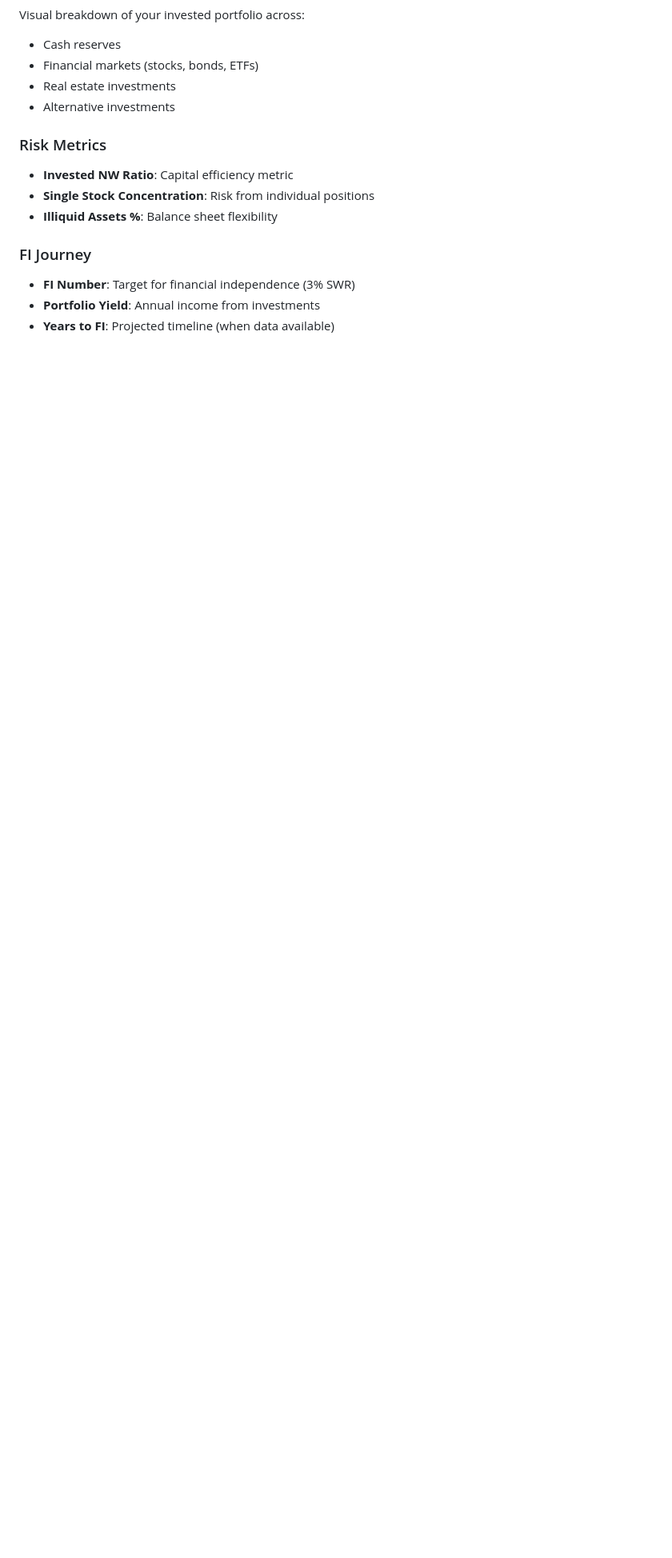
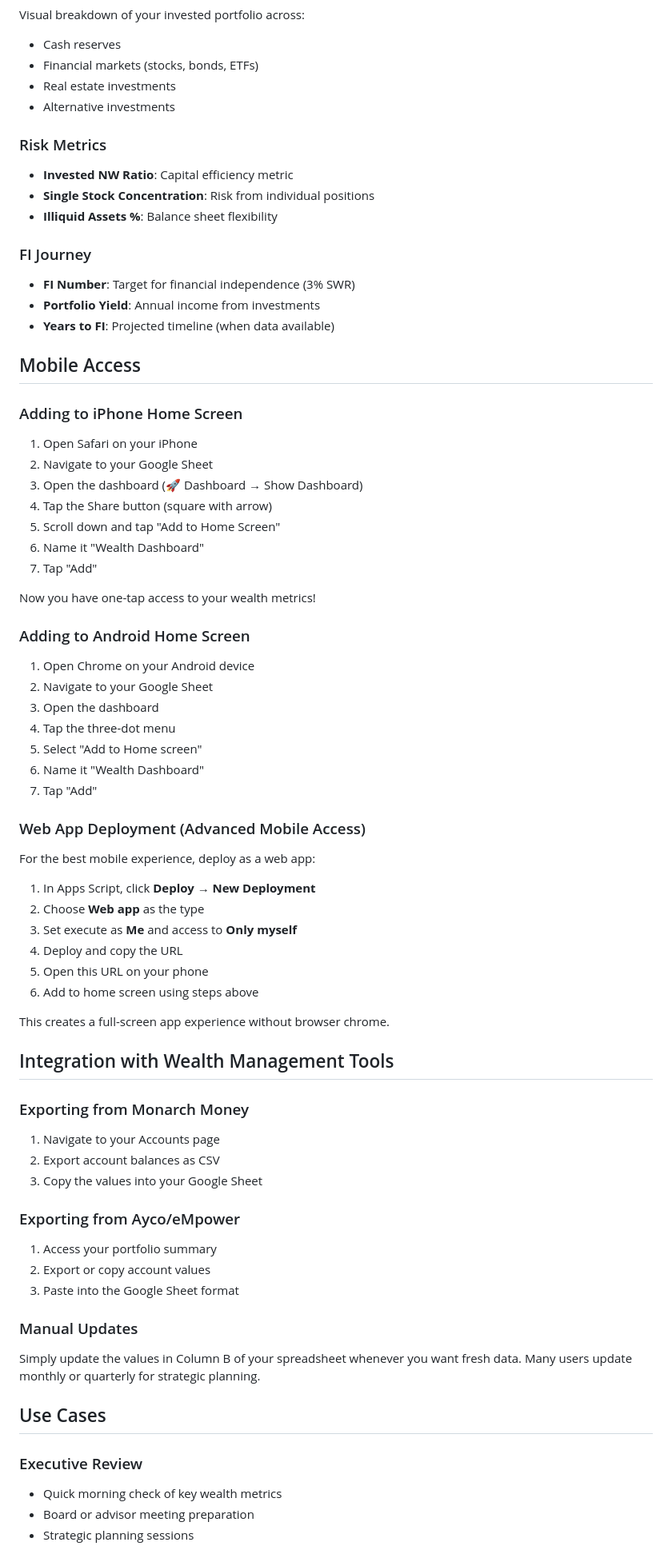
Before and after one commit to mbettan/wealth-dashboard, a Markdown page: README.md, the part around the change printed below. Shown: that part at 80% size. GitHub-like rendering; blank space fills up the shorter version.

```diff
--- a/README.md
+++ b/README.md
@@ -183,3 +216,62 @@ Visual breakdown of your invested portfolio across:
 - **Portfolio Yield**: Annual income from investments
 - **Years to FI**: Projected timeline (when data available)
 
+## Mobile Access
+
+### Adding to iPhone Home Screen
+
+1. Open Safari on your iPhone
+2. Navigate to your Google Sheet
+3. Open the dashboard (🚀 Dashboard → Show Dashboard)
+4. Tap the Share button (square with arrow)
+5. Scroll down and tap "Add to Home Screen"
+6. Name it "Wealth Dashboard"
+7. Tap "Add"
+
+Now you have one-tap access to your wealth metrics!
+
+### Adding to Android Home Screen
+
+1. Open Chrome on your Android device
+2. Navigate to your Google Sheet
+3. Open the dashboard
+4. Tap the three-dot menu
+5. Select "Add to Home screen"
+6. Name it "Wealth Dashboard"
+7. Tap "Add"
+
+### Web App Deployment (Advanced Mobile Access)
+
+For the best mobile experience, deploy as a web app:
+
+1. In Apps Script, click **Deploy** → **New Deployment**
+2. Choose **Web app** as the type
+3. Set execute as **Me** and access to **Only myself**
+4. Deploy and copy the URL
+5. Open this URL on your phone
+6. Add to home screen using steps above
+
+This creates a full-screen app experience without browser chrome.
+
+## Integration with Wealth Management Tools
+
+### Exporting from Monarch Money
+1. Navigate to your Accounts page
+2. Export account balances as CSV
+3. Copy the values into your Google Sheet
+
+### Exporting from Ayco/eMpower
+1. Access your portfolio summary
+2. Export or copy account values
+3. Paste into the Google Sheet format
+
+### Manual Updates
+Simply update the values in Column B of your spreadsheet whenever you want fresh data. Many users update monthly or quarterly for strategic planning.
+
+## Use Cases
+
+### Executive Review
+- Quick morning check of key wealth metrics
+- Board or advisor meeting preparation
+- Strategic planning sessions
+
```
Also changed, not shown: other parts of README.md (+52 -7 lines), demo.png (added).
